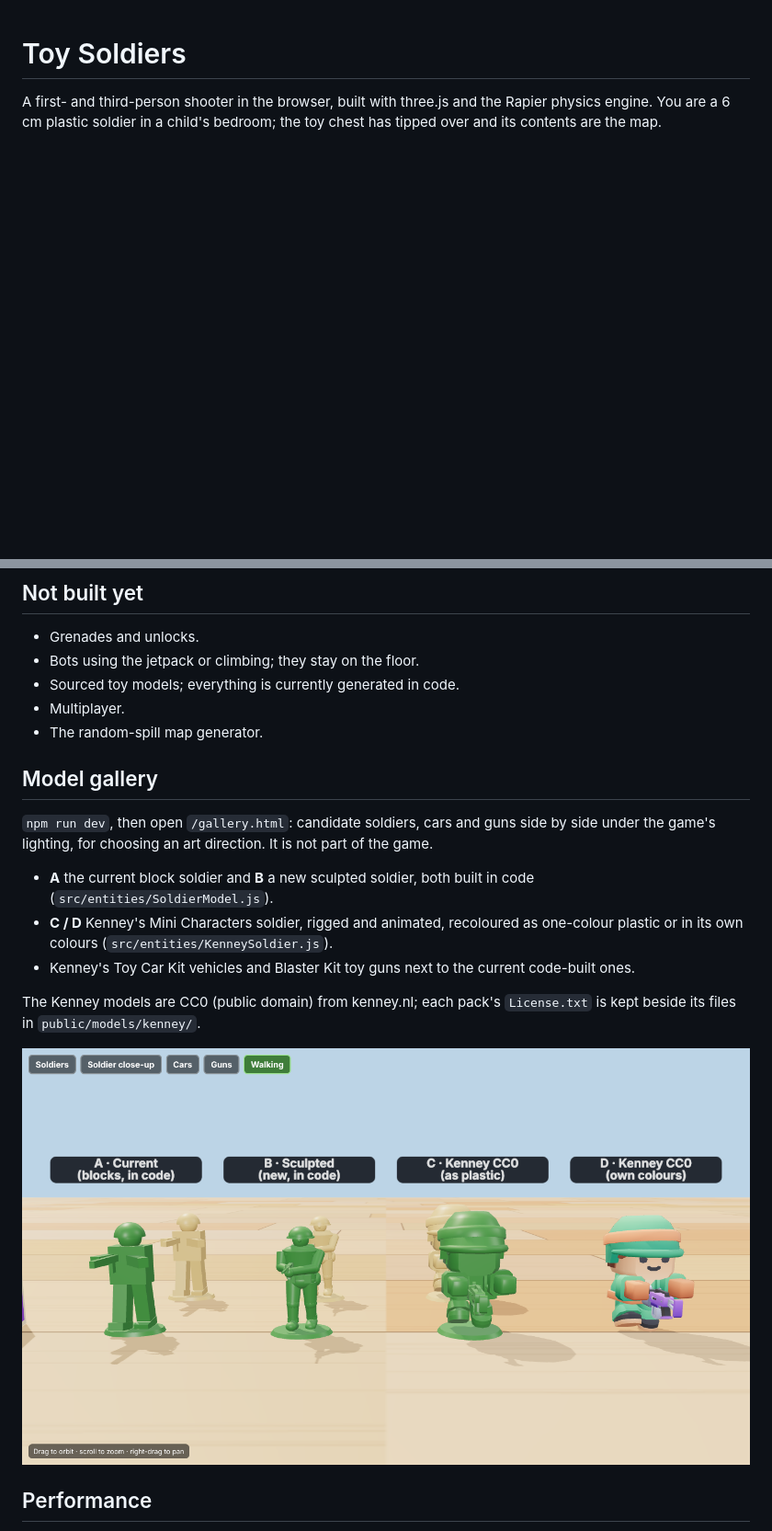
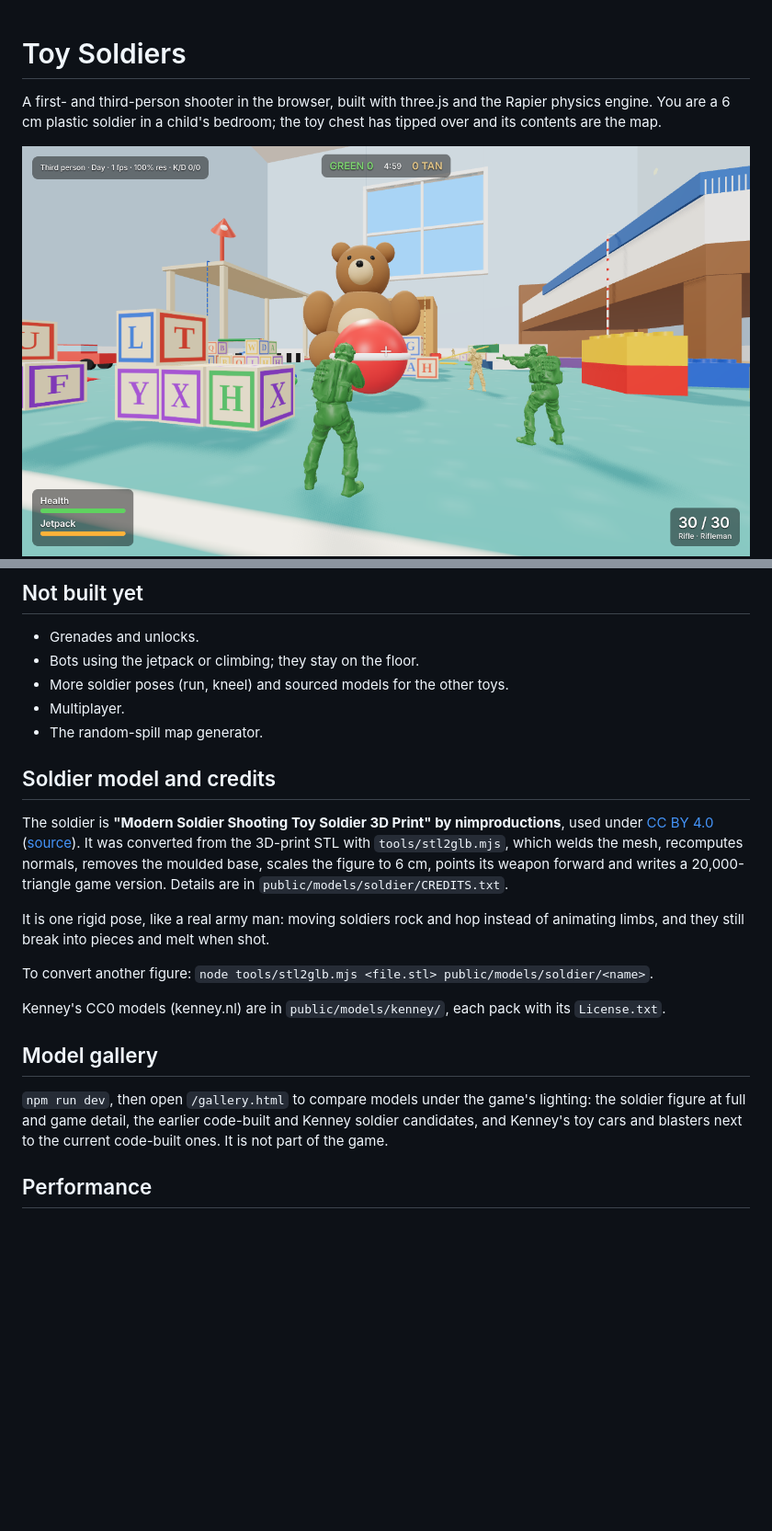
Before and after one commit to Stay03/aa, a Markdown page: toy-soldiers/README.md, 2 parts joined by grey strips. Shown at 92% size. Rendered like a GitHub page; pictures changed too: toy-soldiers/docs/soldier-in-game.png (added); blank space fills up the shorter version.

```diff
--- a/toy-soldiers/README.md
+++ b/toy-soldiers/README.md
@@ -4,6 +4,7 @@ A first- and third-person shooter in the browser, built with three.js and the
 Rapier physics engine. You are a 6 cm plastic soldier in a child's bedroom; the
 toy chest has tipped over and its contents are the map.
 
+![The sculpted soldier in game](docs/soldier-in-game.png)
 ![Day, third person](docs/day-third-person.png)
 ![Night, first person](docs/night-first-person.png)
 ![Rifle at the hip](docs/rifle-hip.png)
@@ -58,21 +59,23 @@ Open the printed URL in a desktop browser and click to play.
 
 - Grenades and unlocks.
 - Bots using the jetpack or climbing; they stay on the floor.
-- Sourced toy models; everything is currently generated in code.
+- More soldier poses (run, kneel) and sourced models for the other toys.
 - Multiplayer.
 - The random-spill map generator.
 
+## Soldier model and credits
+
+The soldier is **"Modern Soldier Shooting Toy Soldier 3D Print" by nimproductions**, used under [CC BY 4.0](https://creativecommons.org/licenses/by/4.0/) ([source](https://sketchfab.com/3d-models/f27db3465a0549a5897749b6b521df6b)). It was converted from the 3D-print STL with `tools/stl2glb.mjs`, which welds the mesh, recomputes normals, removes the moulded base, scales the figure to 6 cm, points its weapon forward and writes a 20,000-triangle game version. Details are in `public/models/soldier/CREDITS.txt`.
+
+It is one rigid pose, like a real army man: moving soldiers rock and hop instead of animating limbs, and they still break into pieces and melt when shot.
+
+To convert another figure: `node tools/stl2glb.mjs <file.stl> public/models/soldier/<name>`.
+
+Kenney's CC0 models (kenney.nl) are in `public/models/kenney/`, each pack with its `License.txt`.
+
 ## Model gallery
 
-`npm run dev`, then open `/gallery.html`: candidate soldiers, cars and guns side by side under the game's lighting, for choosing an art direction. It is not part of the game.
-
-- **A** the current block soldier and **B** a new sculpted soldier, both built in code (`src/entities/SoldierModel.js`).
-- **C / D** Kenney's Mini Characters soldier, rigged and animated, recoloured as one-colour plastic or in its own colours (`src/entities/KenneySoldier.js`).
-- Kenney's Toy Car Kit vehicles and Blaster Kit toy guns next to the current code-built ones.
-
-The Kenney models are CC0 (public domain) from kenney.nl; each pack's `License.txt` is kept beside its files in `public/models/kenney/`.
-
-![Soldier candidates](docs/gallery/soldiers.png)
+`npm run dev`, then open `/gallery.html` to compare models under the game's lighting: the soldier figure at full and game detail, the earlier code-built and Kenney soldier candidates, and Kenney's toy cars and blasters next to the current code-built ones. It is not part of the game.
 
 ## Performance
 
```
Also changed, not shown: other parts of toy-soldiers/README.md (+2 -1 lines), 12 other files.
